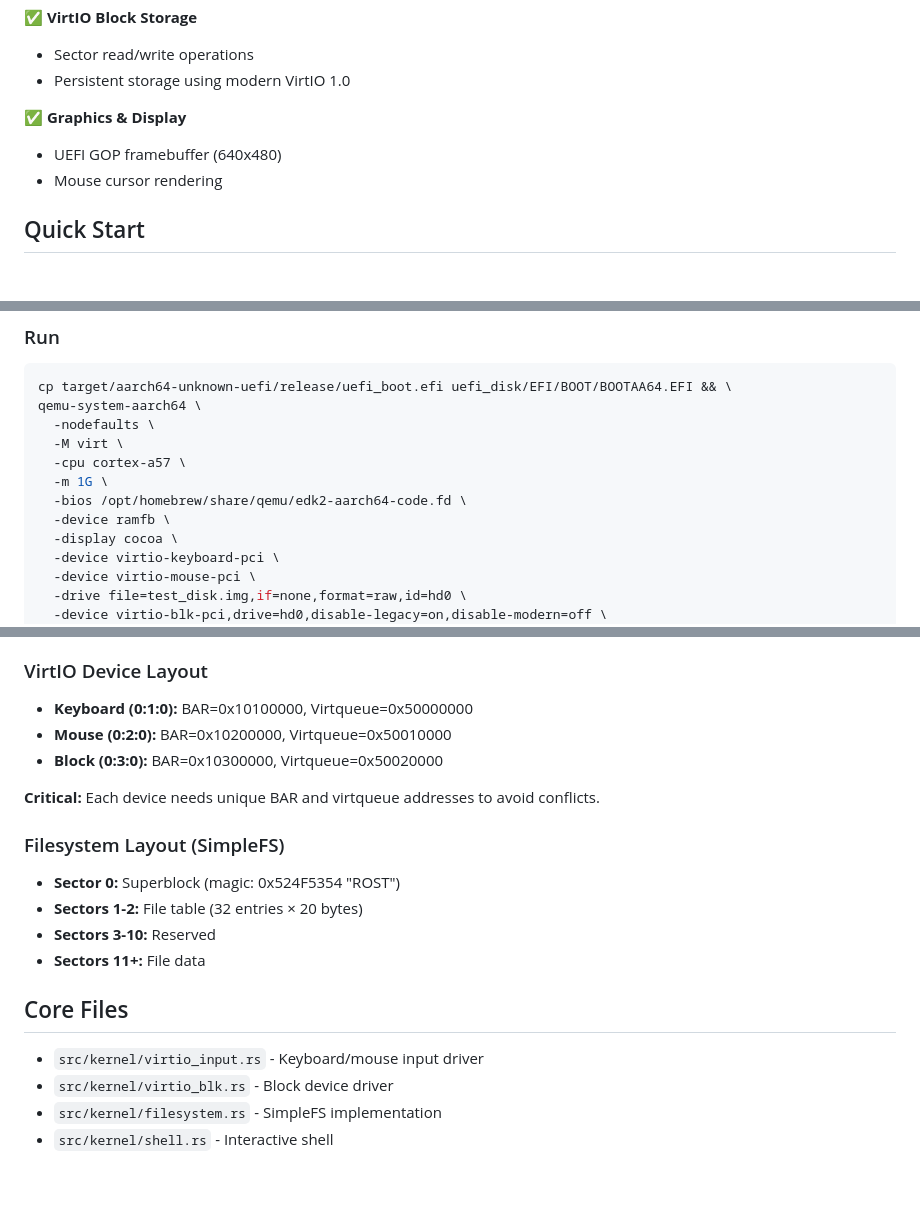
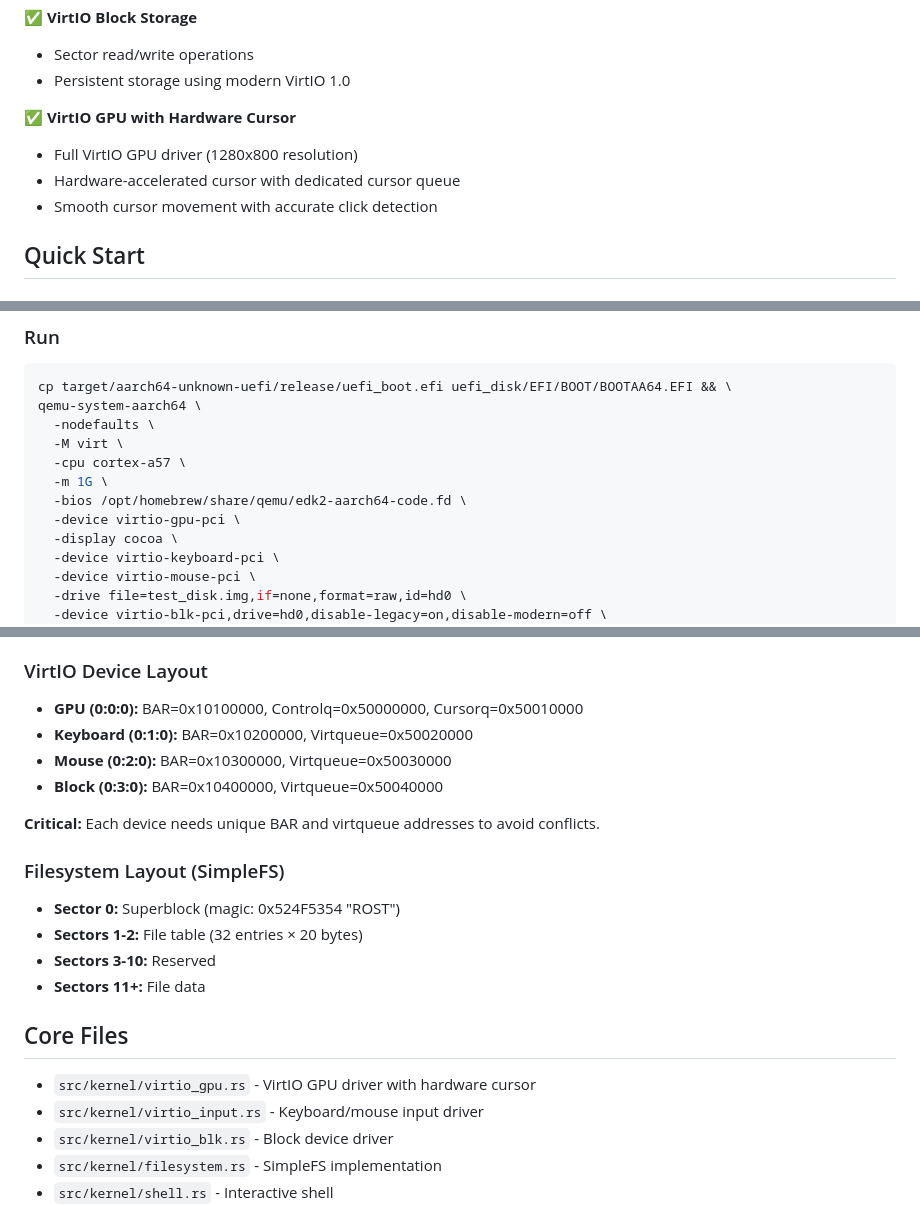
Before and after one commit to fairhill1/rOSt, a Markdown page: CLAUDE.md, 3 parts joined by grey strips. Drawn GitHub-style; blank space fills up the shorter version.

```diff
--- a/CLAUDE.md
+++ b/CLAUDE.md
@@ -17,9 +17,10 @@
 - Sector read/write operations
 - Persistent storage using modern VirtIO 1.0
 
-✅ **Graphics & Display**
-- UEFI GOP framebuffer (640x480)
-- Mouse cursor rendering
+✅ **VirtIO GPU with Hardware Cursor**
+- Full VirtIO GPU driver (1280x800 resolution)
+- Hardware-accelerated cursor with dedicated cursor queue
+- Smooth cursor movement with accurate click detection
 
 ## Quick Start
 
@@ -42,7 +43,7 @@ qemu-system-aarch64 \
   -cpu cortex-a57 \
   -m 1G \
   -bios /opt/homebrew/share/qemu/edk2-aarch64-code.fd \
-  -device ramfb \
+  -device virtio-gpu-pci \
   -display cocoa \
   -device virtio-keyboard-pci \
   -device virtio-mouse-pci \
@@ -77,9 +78,10 @@ clear                   - Clear screen
 - **VirtIO Virtqueues:** 0x50000000+
 
 ### VirtIO Device Layout
-- **Keyboard (0:1:0):** BAR=0x10100000, Virtqueue=0x50000000
-- **Mouse (0:2:0):** BAR=0x10200000, Virtqueue=0x50010000
-- **Block (0:3:0):** BAR=0x10300000, Virtqueue=0x50020000
+- **GPU (0:0:0):** BAR=0x10100000, Controlq=0x50000000, Cursorq=0x50010000
+- **Keyboard (0:1:0):** BAR=0x10200000, Virtqueue=0x50020000
+- **Mouse (0:2:0):** BAR=0x10300000, Virtqueue=0x50030000
+- **Block (0:3:0):** BAR=0x10400000, Virtqueue=0x50040000
 
 **Critical:** Each device needs unique BAR and virtqueue addresses to avoid conflicts.
 
@@ -91,6 +93,7 @@ clear                   - Clear screen
 
 ## Core Files
 
+- `src/kernel/virtio_gpu.rs` - VirtIO GPU driver with hardware cursor
 - `src/kernel/virtio_input.rs` - Keyboard/mouse input driver
 - `src/kernel/virtio_blk.rs` - Block device driver
 - `src/kernel/filesystem.rs` - SimpleFS implementation
```
Also changed, not shown: RUN.md (deleted, +0 -39 lines).
